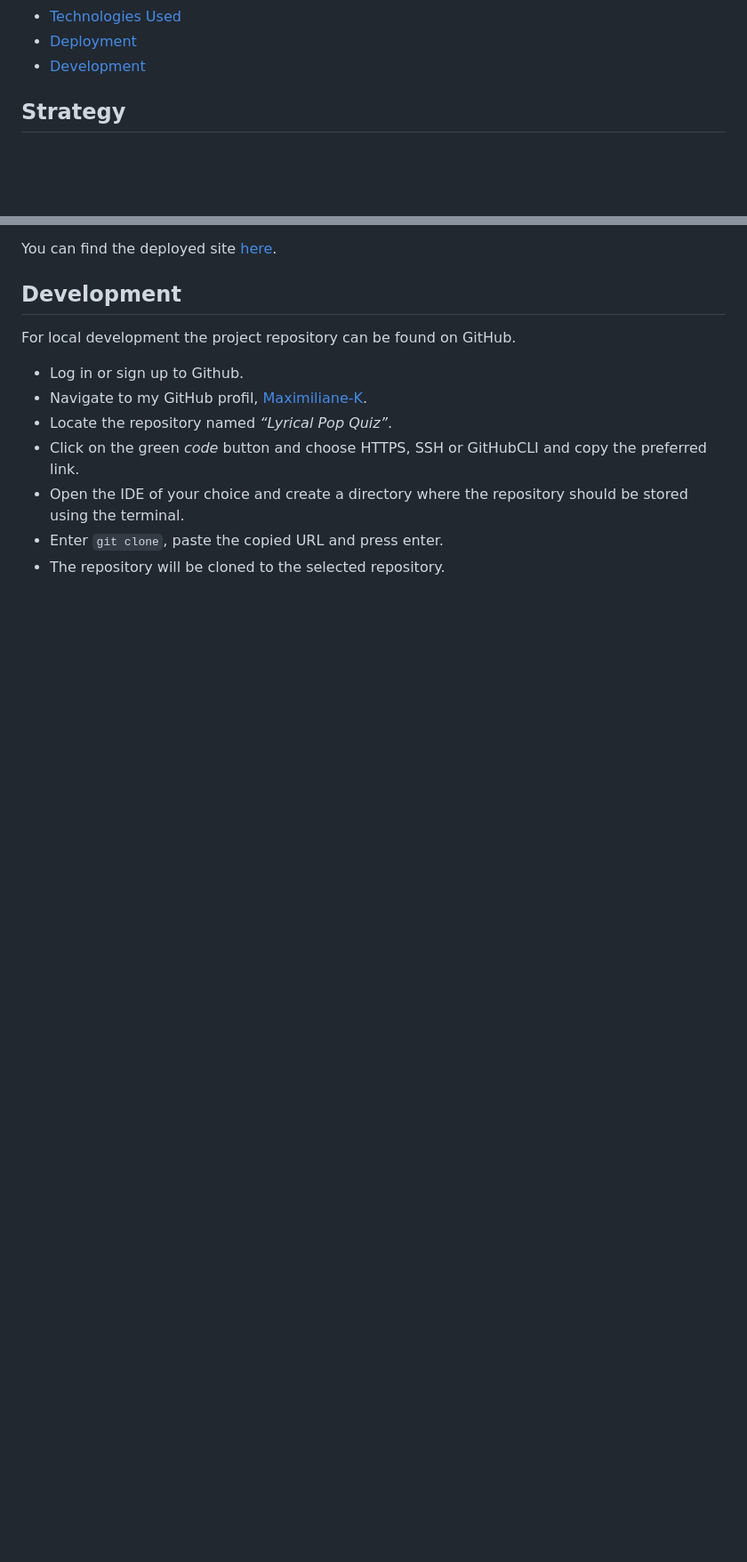
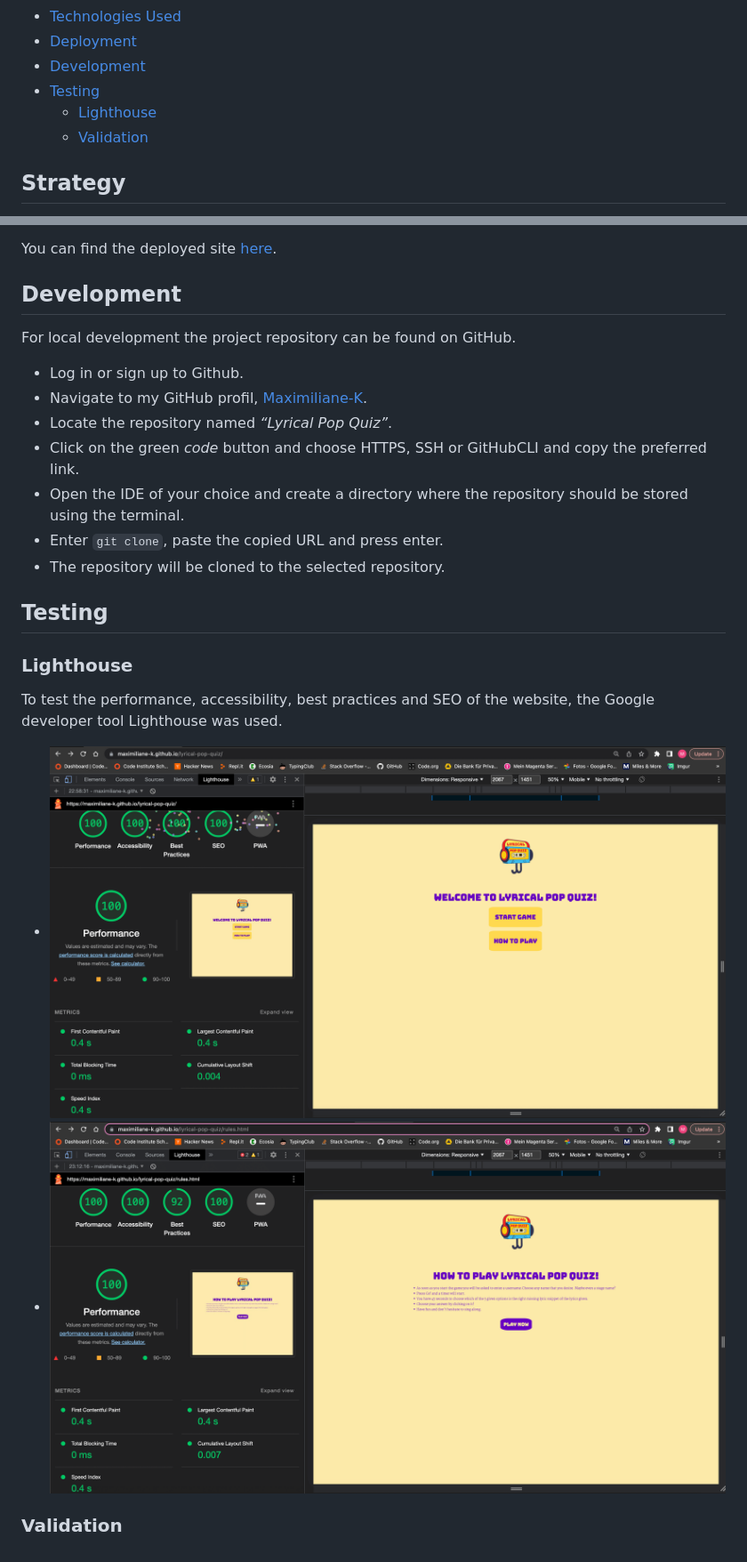
Before and after one commit to Maximiliane-K/lyrical-pop-quiz, a Markdown page: README.md, 2 parts joined by grey strips. Shown: that part at 89% size. Rendered like a GitHub page; pictures changed too: documentation/testing/lighthouse-how-to-play-html.png (added); blank space fills up the shorter version.

Commit message:
Change name of rules.html and add lighthouse testing with screenshots to README

```diff
--- a/README.md
+++ b/README.md
@@ -33,6 +33,10 @@ If you want to know how good your lyrical knowledge of popular songs is then thi
 * [Technologies Used](#technologies-used)
 * [Deployment](#deployment)
 * [Development](#development)
+* [Testing](#testing)
+    * [Lighthouse](#lighthouse)
+    * [Validation](#validation)
+
 
 
 
@@ -207,3 +211,13 @@ For local development the project repository can be found on GitHub.
 -	Open the IDE of your choice and create a directory where the repository should be stored using the terminal.
 -	Enter `git clone`, paste the copied URL and press enter.
 -	The repository will be cloned to the selected repository.
+
+## **Testing**
+
+### **Lighthouse**
+To test the performance, accessibility, best practices and SEO of the website, the Google developer tool Lighthouse was used.
+
+* ![index.html](documentation/testing/lighthouse-index-html.png)
+* ![how-to-play.html](documentation/testing/lighthouse-how-to-play-html.png)
+
+### **Validation**
```
Also changed, not shown: documentation/testing/lighthouse-index-html.png (renamed from assets/testing/lighthouse-index-html.png), 2 other files.
